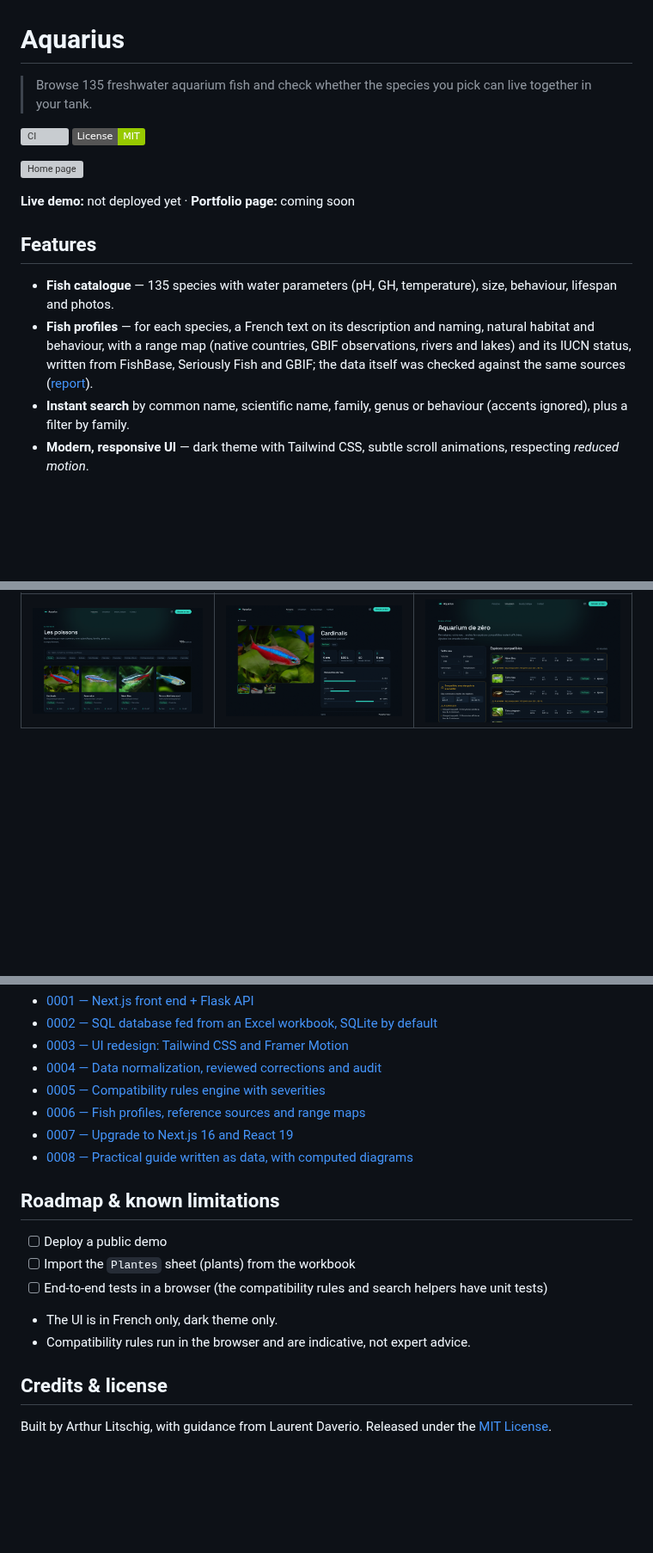
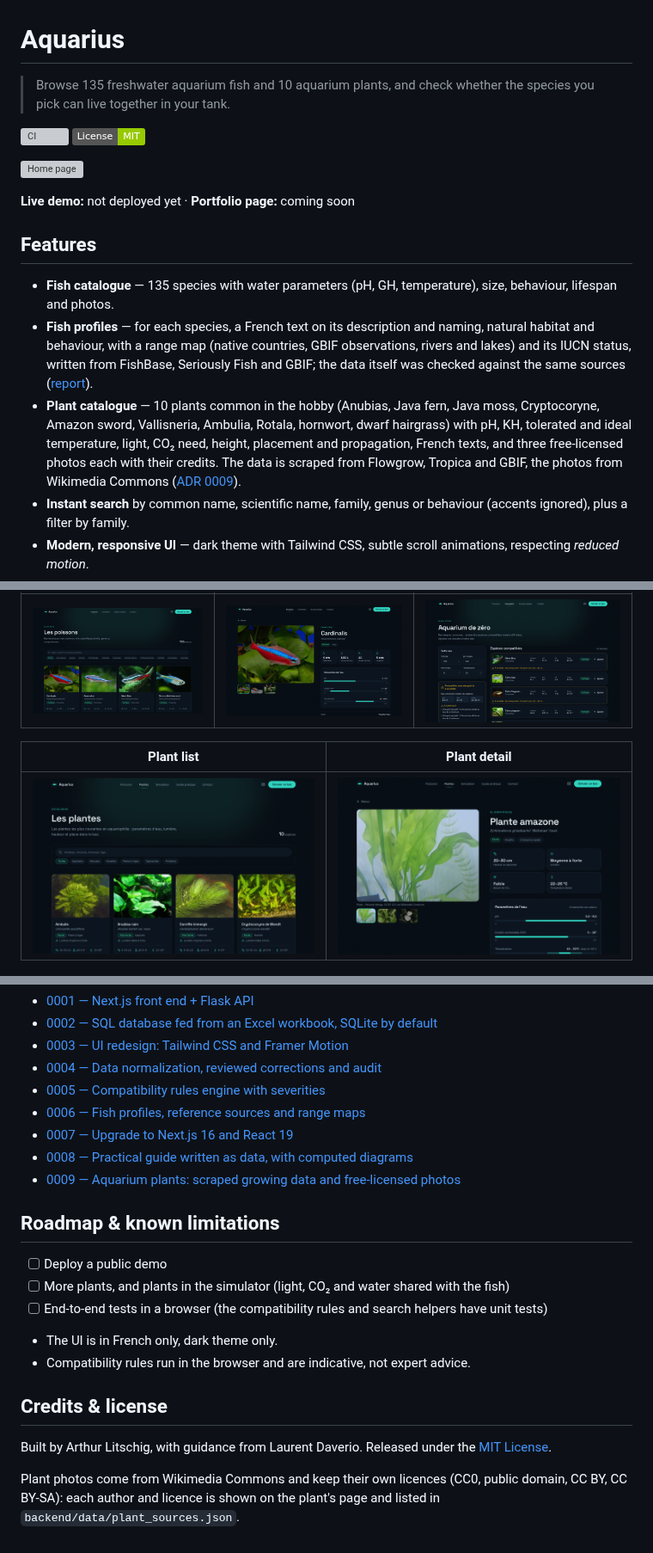
Before and after one commit to TheGreatArthur/aquariusproject, a Markdown page: README.md, 3 parts joined by grey strips. Shown at 86% size. Drawn GitHub-style; pictures changed too: docs/screenshots/plant-detail.png (added), docs/screenshots/plant-list.png (added); badges without logos; blank space fills up the shorter version; grey boxes are pictures that could not be loaded.

Commit message:
docs: record the plant catalogue (ADR 0009)

```diff
--- a/README.md
+++ b/README.md
@@ -1,6 +1,7 @@
 # Aquarius
 
-> Browse 135 freshwater aquarium fish and check whether the species you pick can live together in your tank.
+> Browse 135 freshwater aquarium fish and 10 aquarium plants, and check whether the species you pick can live
+> together in your tank.
 
 [![CI](https://github.com/TheGreatArthur/aquariusproject/actions/workflows/ci.yml/badge.svg)](https://github.com/TheGreatArthur/aquariusproject/actions/workflows/ci.yml)
 [![License: MIT](https://img.shields.io/badge/License-MIT-green.svg)](LICENSE)
@@ -16,6 +17,11 @@
   behaviour, with a range map (native countries, GBIF observations, rivers and lakes) and its IUCN status,
   written from FishBase, Seriously Fish and GBIF; the data itself was checked against the same sources
   ([report](docs/data-sources-check.md)).
+- **Plant catalogue** — 10 plants common in the hobby (Anubias, Java fern, Java moss, Cryptocoryne, Amazon sword,
+  Vallisneria, Ambulia, Rotala, hornwort, dwarf hairgrass) with pH, KH, tolerated and ideal temperature, light,
+  CO₂ need, height, placement and propagation, French texts, and three free-licensed photos each with their
+  credits. The data is scraped from Flowgrow, Tropica and GBIF, the photos from Wikimedia Commons
+  ([ADR 0009](docs/adr/0009-plants-scraped-data-and-free-photos.md)).
 - **Instant search** by common name, scientific name, family, genus or behaviour (accents ignored), plus a
   filter by family.
 - **Modern, responsive UI** — dark theme with Tailwind CSS, subtle scroll animations,
@@ -33,6 +39,10 @@
 |---|---|---|
 | ![Fish list](docs/screenshots/fish-list.png) | ![Fish detail](docs/screenshots/fish-detail.png) | ![Simulator](docs/screenshots/simulation.png) |
 
+| Plant list | Plant detail |
+|---|---|
+| ![Plant list](docs/screenshots/plant-list.png) | ![Plant detail](docs/screenshots/plant-detail.png) |
+
 ![Natural habitat section of a fish profile, with its range map](docs/screenshots/fish-profile.jpg)
 
 ![A course of the practical guide, with the free ammonia table and calculator](docs/screenshots/guide.jpg)
@@ -116,11 +133,12 @@ CI runs the same checks on every pull request and on pushes to `main`.
 - [0006 — Fish profiles, reference sources and range maps](docs/adr/0006-fish-profiles-and-sources.md)
 - [0007 — Upgrade to Next.js 16 and React 19](docs/adr/0007-nextjs-16-react-19.md)
 - [0008 — Practical guide written as data, with computed diagrams](docs/adr/0008-practical-guide-content.md)
+- [0009 — Aquarium plants: scraped growing data and free-licensed photos](docs/adr/0009-plants-scraped-data-and-free-photos.md)
 
 ## Roadmap & known limitations
 
 - [ ] Deploy a public demo
-- [ ] Import the `Plantes` sheet (plants) from the workbook
+- [ ] More plants, and plants in the simulator (light, CO₂ and water shared with the fish)
 - [ ] End-to-end tests in a browser (the compatibility rules and search helpers have unit tests)
 - The UI is in French only, dark theme only.
 - Compatibility rules run in the browser and are indicative, not expert advice.
@@ -128,3 +146,6 @@ CI runs the same checks on every pull request and on pushes to `main`.
 ## Credits & license
 
 Built by Arthur Litschig, with guidance from Laurent Daverio. Released under the [MIT License](LICENSE).
+
+Plant photos come from Wikimedia Commons and keep their own licences (CC0, public domain, CC BY, CC BY-SA): each
+author and licence is shown on the plant's page and listed in `backend/data/plant_sources.json`.
```
Also changed, not shown: other parts of README.md (+9 -2 lines), CHANGELOG.md (+11 -0 lines), docs/adr/0009-plants-scraped-data-and-free-photos.md (added, +66 -0 lines).
